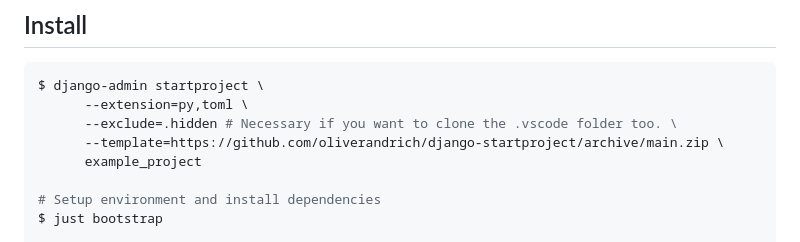
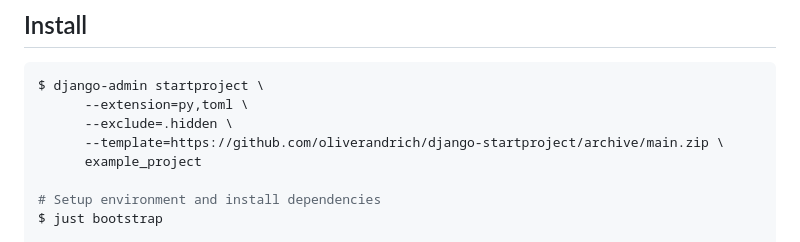
Before and after one commit to oliverandrich/django-startproject, a Markdown page: README.md, the part around the change. GitHub-like rendering.

Commit message:
Tweak for the README.md

````diff
--- a/README.md
+++ b/README.md
@@ -45,7 +45,7 @@ Out of the box SQLite is configured, but you can easily activate MySQL or Postgr
 ```shell
 $ django-admin startproject \
       --extension=py,toml \
-      --exclude=.hidden # Necessary if you want to clone the .vscode folder too. \
+      --exclude=.hidden \
       --template=https://github.com/oliverandrich/django-startproject/archive/main.zip \
       example_project
 
````
